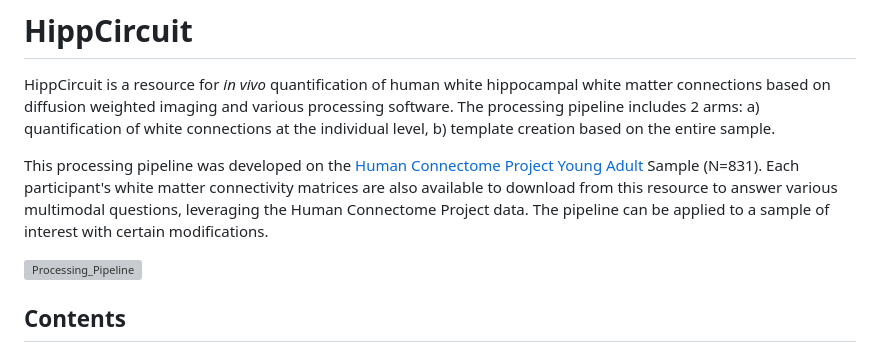
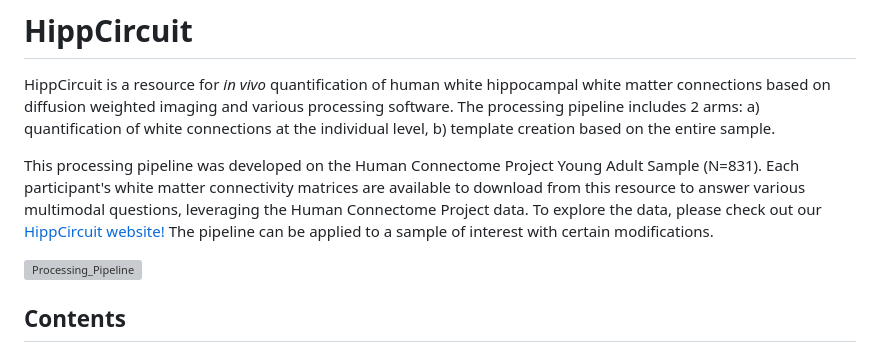
Before and after one commit to macklab/hippcircuit, a Markdown page: README.md, the part around the change. GitHub-like rendering; grey boxes are pictures that could not be loaded.

Commit message:
update hipp link

```diff
--- a/README.md
+++ b/README.md
@@ -1,7 +1,7 @@
 # HippCircuit
 HippCircuit is a resource for _in vivo_ quantification of human white hippocampal white matter connections based on diffusion weighted imaging and various processing software. The processing pipeline includes 2 arms: a) quantification of white connections at the individual level, b) template creation based on the entire sample.
 
-This processing pipeline was developed on the [Human Connectome Project Young Adult](https://www.humanconnectome.org/study/hcp-young-adult) Sample (N=831). Each participant's white matter connectivity matrices are also available to download from this resource to answer various multimodal questions, leveraging the Human Connectome Project data. The pipeline can be applied to a sample of interest with certain modifications.
+This processing pipeline was developed on the Human Connectome Project Young Adult Sample (N=831). Each participant's white matter connectivity matrices are available to download from this resource to answer various multimodal questions, leveraging the Human Connectome Project data. To explore the data, please check out our [HippCircuit website!](https://macklab.github.io/hippcircuit/) The pipeline can be applied to a sample of interest with certain modifications.
 
 ![Processing_Pipeline](https://github.com/user-attachments/assets/779ff9c3-2fe0-4eea-9162-ec192cd7f8d2)
 
```
